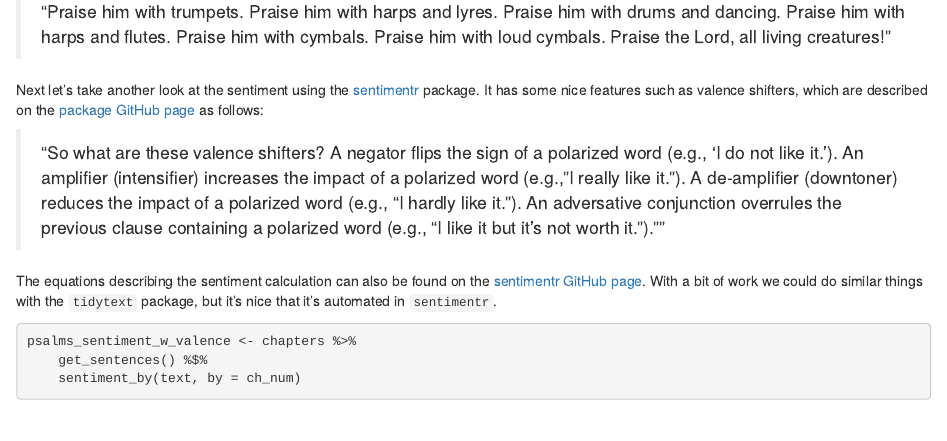
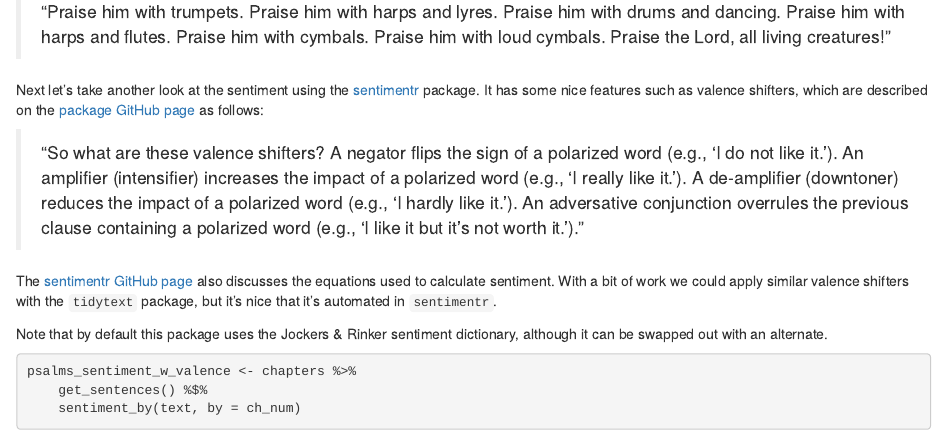
Before and after one commit to AmandaRP/AmandaRP.github.io, an R Markdown document (content/post/2019-05-18-text-analysis-of-psalms.Rmd): the page in a window 1100 px wide, from 2120 px down. Rendered offline with R 4.5, knitr and Pandoc, with nearby package versions; some code elsewhere in the file could not run offline.

Commit message:
Fixing quotes. Minor wording tweaks.

````diff
--- a/content/post/2019-05-18-text-analysis-of-psalms.Rmd
+++ b/content/post/2019-05-18-text-analysis-of-psalms.Rmd
@@ -166,9 +166,11 @@ Chapter 150 is a short one of praise to God. Here's a sample:
 
 Next let's take another look at the sentiment using the [sentimentr](https://CRAN.R-project.org/package=sentimentr) package. It has some nice features such as valence shifters, which are described on the [package GitHub page](https://github.com/trinker/sentimentr) as follows:
 
-> "So what are these valence shifters? A negator flips the sign of a polarized word (e.g., 'I do not like it.'). An amplifier (intensifier) increases the impact of a polarized word (e.g., "I really like it."). A de-amplifier (downtoner) reduces the impact of a polarized word (e.g., "I hardly like it."). An adversative conjunction overrules the previous clause containing a polarized word (e.g., "I like it but it's not worth it.").""
+> "So what are these valence shifters? A negator flips the sign of a polarized word (e.g., 'I do not like it.'). An amplifier (intensifier) increases the impact of a polarized word (e.g., 'I really like it.'). A de-amplifier (downtoner) reduces the impact of a polarized word (e.g., 'I hardly like it.'). An adversative conjunction overrules the previous clause containing a polarized word (e.g., 'I like it but it's not worth it.')."
 
-The equations describing the sentiment calculation can also be found on the [sentimentr GitHub page](https://github.com/trinker/sentimentr). With a bit of work we could do similar things with the `tidytext` package, but it's nice that it's automated in `sentimentr`.
+The [sentimentr GitHub page](https://github.com/trinker/sentimentr) also discusses  the equations used to calculate sentiment. With a bit of work we could apply similar valence shifters with the `tidytext` package, but it's nice that it's automated in `sentimentr`.
+
+Note that by default this package uses the Jockers & Rinker sentiment dictionary, although it can be swapped out with an alternate.
 
 ```{r, message = FALSE, warning = FALSE}
 psalms_sentiment_w_valence <- chapters %>%
````
Also changed, not shown: content/post/2019-05-18-text-analysis-of-psalms.html.
